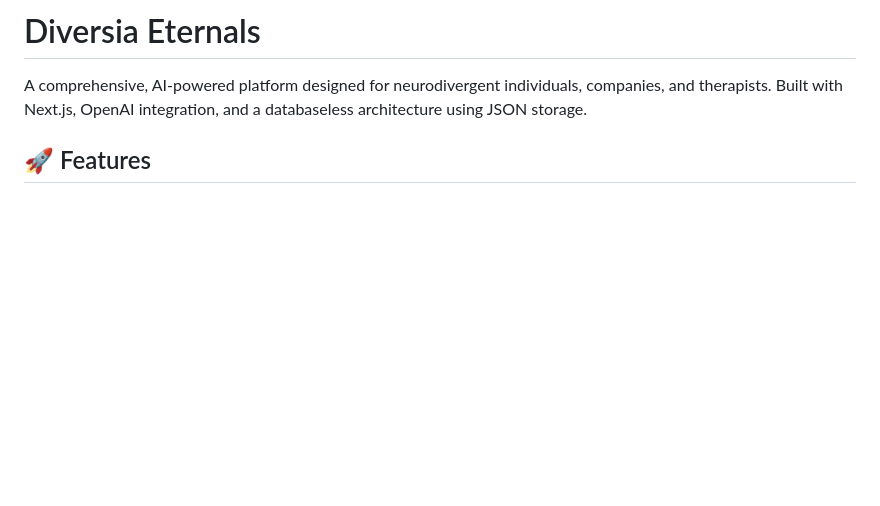
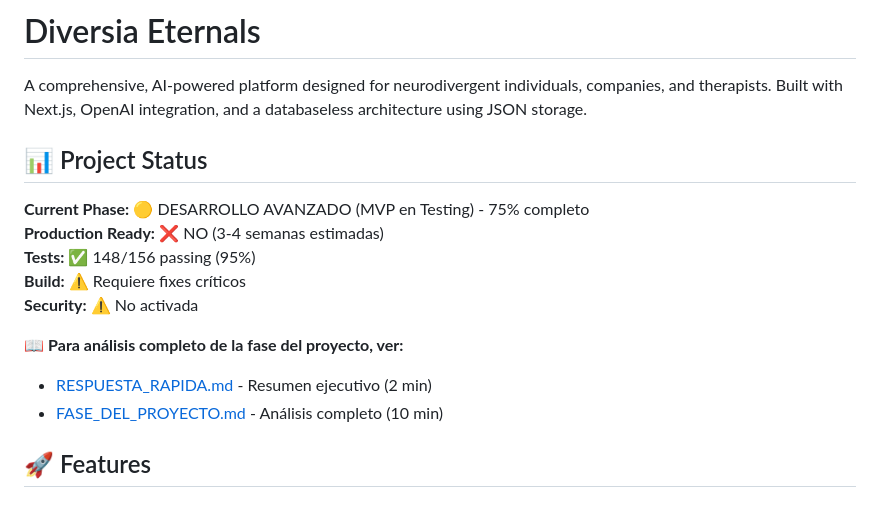
Before and after one commit to Pep190272/Talento-Neurodivergente, a Markdown page: README.md, the part around the change. Drawn GitHub-style; blank space fills up the shorter version.

Commit message:
docs: update README with project status section and links to phase analysis
Co-authored-by: Pep190272 <143283738+Pep190272@users.noreply.github.com>

```diff
--- a/README.md
+++ b/README.md
@@ -1,6 +1,18 @@
 # Diversia Eternals
 
 A comprehensive, AI-powered platform designed for neurodivergent individuals, companies, and therapists. Built with Next.js, OpenAI integration, and a databaseless architecture using JSON storage.
+
+## 📊 Project Status
+
+**Current Phase:** 🟡 DESARROLLO AVANZADO (MVP en Testing) - 75% completo
+**Production Ready:** ❌ NO (3-4 semanas estimadas)
+**Tests:** ✅ 148/156 passing (95%)
+**Build:** ⚠️ Requiere fixes críticos
+**Security:** ⚠️ No activada
+
+📖 **Para análisis completo de la fase del proyecto, ver:**
+- [RESPUESTA_RAPIDA.md](RESPUESTA_RAPIDA.md) - Resumen ejecutivo (2 min)
+- [FASE_DEL_PROYECTO.md](FASE_DEL_PROYECTO.md) - Análisis completo (10 min)
 
 ## 🚀 Features
 
```
